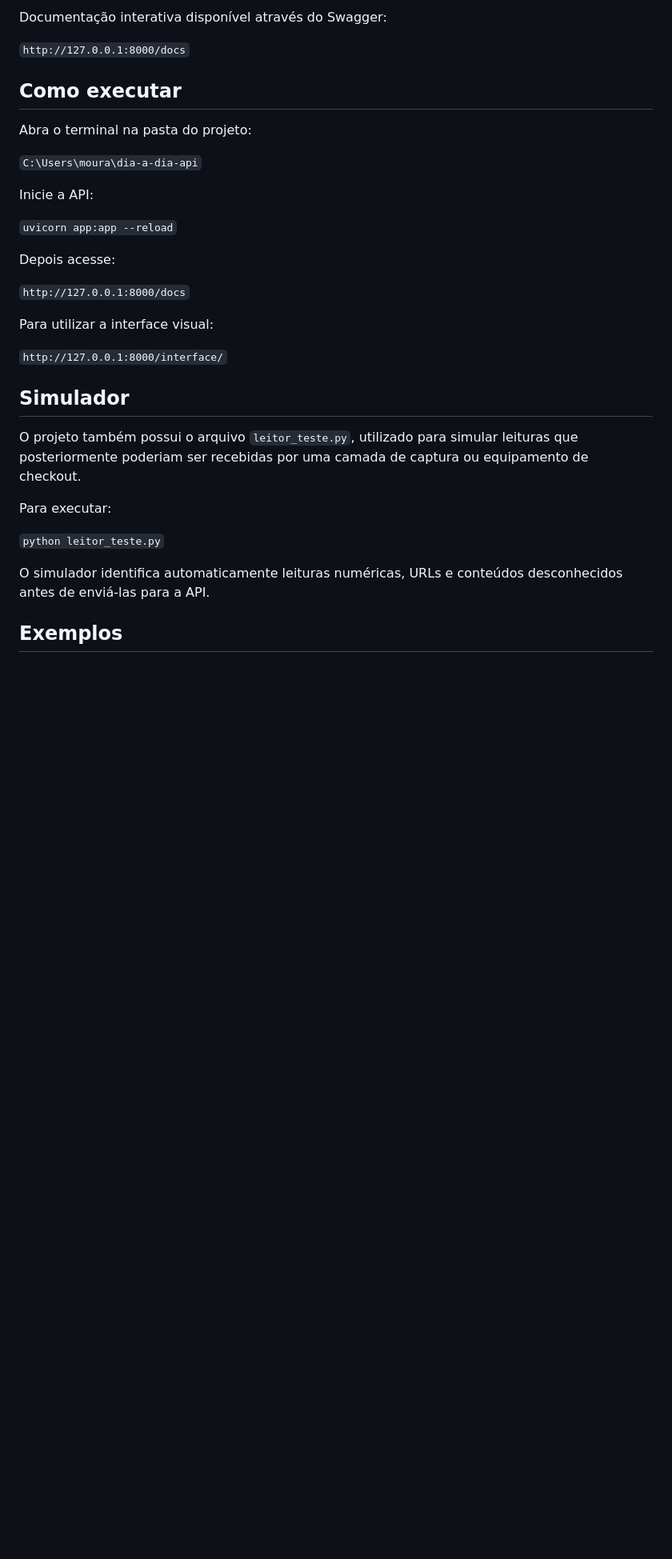
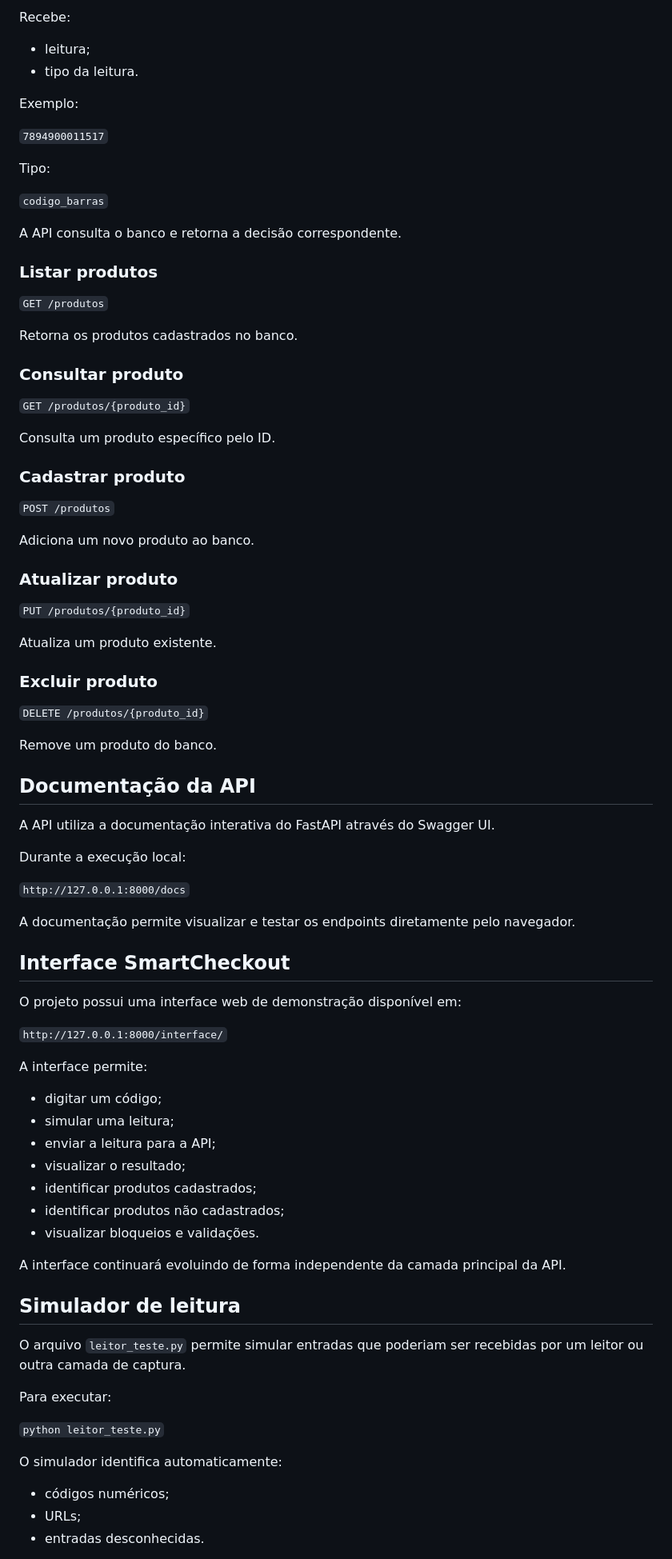
Before and after one commit to ViniciusMoura1988/smartretail-ecosystem, a Markdown page: README.md, the part around one of its changes. Shown at 80% size. GitHub-like rendering; blank space fills up the shorter version.

```diff
--- a/README.md
+++ b/README.md
@@ -99,35 +143,88 @@ A API possui endpoints para:
 
-Documentação interativa disponível através do Swagger:
+Recebe:
+
+* leitura;
+* tipo da leitura.
+
+Exemplo:
+
+`7894900011517`
+
+Tipo:
+
+`codigo_barras`
+
+A API consulta o banco e retorna a decisão correspondente.
+
+### Listar produtos
+
+`GET /produtos`
+
+Retorna os produtos cadastrados no banco.
+
+### Consultar produto
+
+`GET /produtos/{produto_id}`
+
+Consulta um produto específico pelo ID.
+
+### Cadastrar produto
+
+`POST /produtos`
+
+Adiciona um novo produto ao banco.
+
+### Atualizar produto
+
+`PUT /produtos/{produto_id}`
+
+Atualiza um produto existente.
+
+### Excluir produto
+
+`DELETE /produtos/{produto_id}`
+
+Remove um produto do banco.
+
+## Documentação da API
+
+A API utiliza a documentação interativa do FastAPI através do Swagger UI.
+
+Durante a execução local:
 
 `http://127.0.0.1:8000/docs`
 
-## Como executar
+A documentação permite visualizar e testar os endpoints diretamente pelo navegador.
 
-Abra o terminal na pasta do projeto:
+## Interface SmartCheckout
 
-`C:\Users\moura\dia-a-dia-api`
-
-Inicie a API:
-
-`uvicorn app:app --reload`
-
-Depois acesse:
-
-`http://127.0.0.1:8000/docs`
-
-Para utilizar a interface visual:
+O projeto possui uma interface web de demonstração disponível em:
 
 `http://127.0.0.1:8000/interface/`
 
-## Simulador
+A interface permite:
 
-O projeto também possui o arquivo `leitor_teste.py`, utilizado para simular leituras que posteriormente poderiam ser recebidas por uma camada de captura ou equipamento de checkout.
+* digitar um código;
+* simular uma leitura;
+* enviar a leitura para a API;
+* visualizar o resultado;
+* identificar produtos cadastrados;
+* identificar produtos não cadastrados;
+* visualizar bloqueios e validações.
+
+A interface continuará evoluindo de forma independente da camada principal da API.
+
+## Simulador de leitura
+
+O arquivo `leitor_teste.py` permite simular entradas que poderiam ser recebidas por um leitor ou outra camada de captura.
 
 Para executar:
 
 `python leitor_teste.py`
 
-O simulador identifica automaticamente leituras numéricas, URLs e conteúdos desconhecidos antes de enviá-las para a API.
+O simulador identifica automaticamente:
 
-## Exemplos
+* códigos numéricos;
+* URLs;
+* entradas desconhecidas.
 
```
Also changed, not shown: other parts of README.md (+230 -58 lines).
